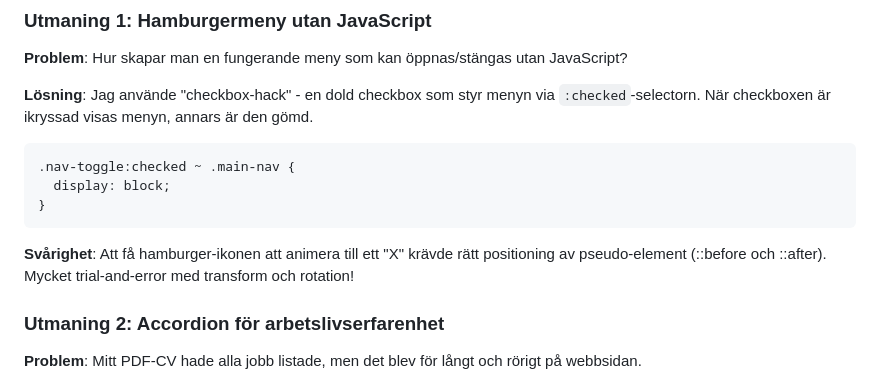
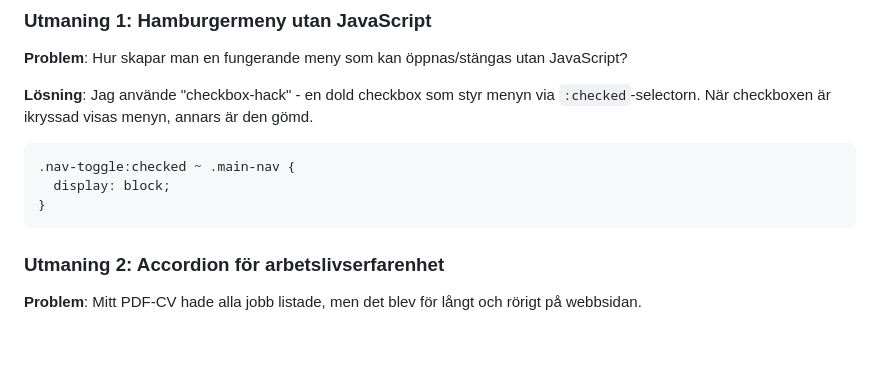
Before and after one commit to wag1angel/Yonis-website, a Markdown page: README.md, the part around the change. Drawn GitHub-style; blank space fills up the shorter version.

````diff
--- a/README.md
+++ b/README.md
@@ -49,8 +49,6 @@ En responsiv CV-webbplats byggd med semantisk HTML5 och modern CSS3, helt utan J
   display: block;
 }
 ```
-
-**Svårighet**: Att få hamburger-ikonen att animera till ett "X" krävde rätt positioning av pseudo-element (::before och ::after). Mycket trial-and-error med transform och rotation!
 
 ### Utmaning 2: Accordion för arbetslivserfarenhet
 **Problem**: Mitt PDF-CV hade alla jobb listade, men det blev för långt och rörigt på webbsidan.
````
